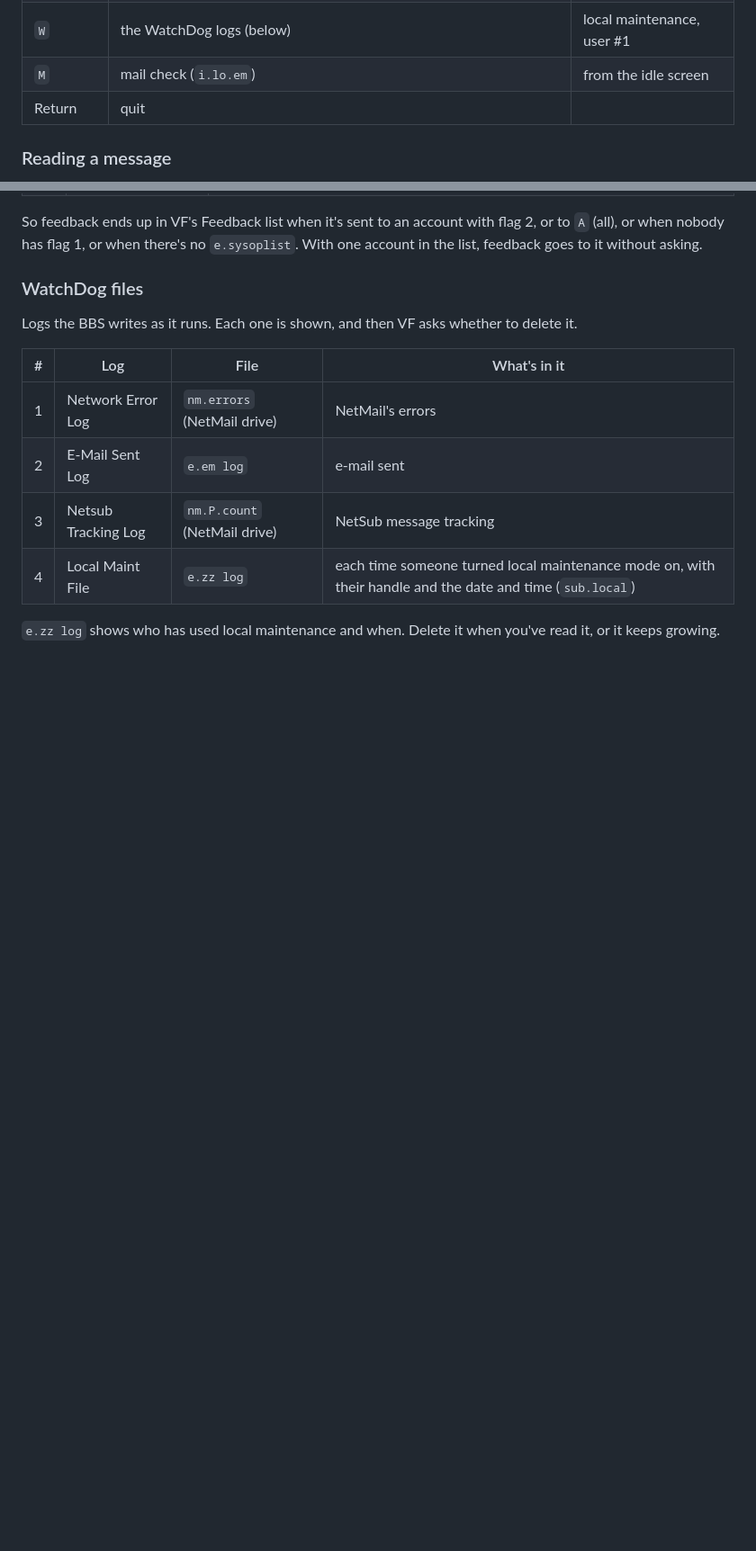
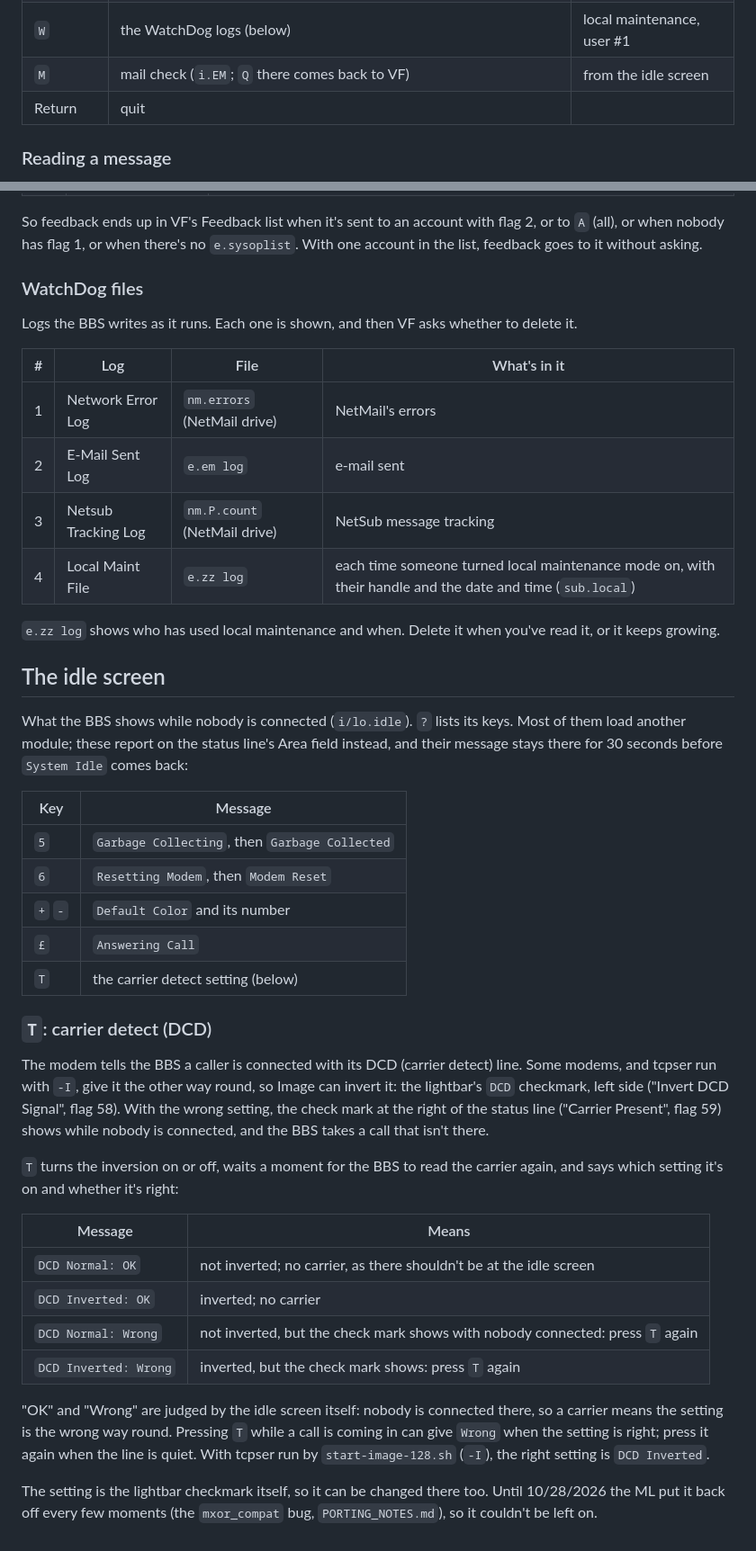
Before and after one commit to Pinacolada64/Image-128, a Markdown page: SYSOP_COMMANDS.md, 2 parts joined by grey strips. Shown at 90% size. Rendered like a GitHub page; blank space fills up the shorter version.

Commit message:
Docs: the idle screen's T (DCD OK/Wrong) and status messages; mxor_compat
SYSOP_COMMANDS.md: the idle screen's status messages and their 30-second
hold, and T: what DCD inversion is, what each message means and what to
do; VF's Mail Check loads i.EM. PORTING_NOTES.md: the mxor_compat bug
and how T reads the carrier.

Co-Authored-By: Claude Opus 5.5 <noreply@anthropic.com>

```diff
--- a/SYSOP_COMMANDS.md
+++ b/SYSOP_COMMANDS.md
@@ -140,7 +140,7 @@ read from their files, so their counts appear at once.
 | `A` | archive the new user applications: `e.new` is added to `e.nark` | local maintenance |
 | `S` | scratch a file's messages, or `(X)` all of them: `(S)elective` (delete or keep each one) or `(A)uto` (all) | local maintenance |
 | `W` | the WatchDog logs (below) | local maintenance, user #1 |
-| `M` | mail check (`i.lo.em`) | from the idle screen |
+| `M` | mail check (`i.EM`; `Q` there comes back to VF) | from the idle screen |
 | Return | quit | |
 
 ### Reading a message
@@ -205,3 +205,48 @@ whether to delete it.
 
 `e.zz log` shows who has used local maintenance and when. Delete it
 when you've read it, or it keeps growing.
+
+## The idle screen
+
+What the BBS shows while nobody is connected (`i/lo.idle`). `?` lists
+its keys. Most of them load another module; these report on the status
+line's Area field instead, and their message stays there for 30 seconds
+before `System Idle` comes back:
+
+| Key | Message |
+|---|---|
+| `5` | `Garbage Collecting`, then `Garbage Collected` |
+| `6` | `Resetting Modem`, then `Modem Reset` |
+| `+` `-` | `Default Color` and its number |
+| `£` | `Answering Call` |
+| `T` | the carrier detect setting (below) |
+
+### `T`: carrier detect (DCD)
+
+The modem tells the BBS a caller is connected with its DCD (carrier
+detect) line. Some modems, and tcpser run with `-I`, give it the other
+way round, so Image can invert it: the lightbar's `DCD` checkmark, left
+side ("Invert DCD Signal", flag 58). With the wrong setting, the check
+mark at the right of the status line ("Carrier Present", flag 59) shows
+while nobody is connected, and the BBS takes a call that isn't there.
+
+`T` turns the inversion on or off, waits a moment for the BBS to read
+the carrier again, and says which setting it's on and whether it's
+right:
+
+| Message | Means |
+|---|---|
+| `DCD Normal: OK` | not inverted; no carrier, as there shouldn't be at the idle screen |
+| `DCD Inverted: OK` | inverted; no carrier |
+| `DCD Normal: Wrong` | not inverted, but the check mark shows with nobody connected: press `T` again |
+| `DCD Inverted: Wrong` | inverted, but the check mark shows: press `T` again |
+
+"OK" and "Wrong" are judged by the idle screen itself: nobody is
+connected there, so a carrier means the setting is the wrong way round.
+Pressing `T` while a call is coming in can give `Wrong` when the setting
+is right; press it again when the line is quiet. With tcpser run by
+`start-image-128.sh` (`-I`), the right setting is `DCD Inverted`.
+
+The setting is the lightbar checkmark itself, so it can be changed there
+too. Until 10/28/2026 the ML put it back off every few moments (the
+`mxor_compat` bug, `PORTING_NOTES.md`), so it couldn't be left on.
```
Also changed, not shown: PORTING_NOTES.md (+9 -0 lines).
